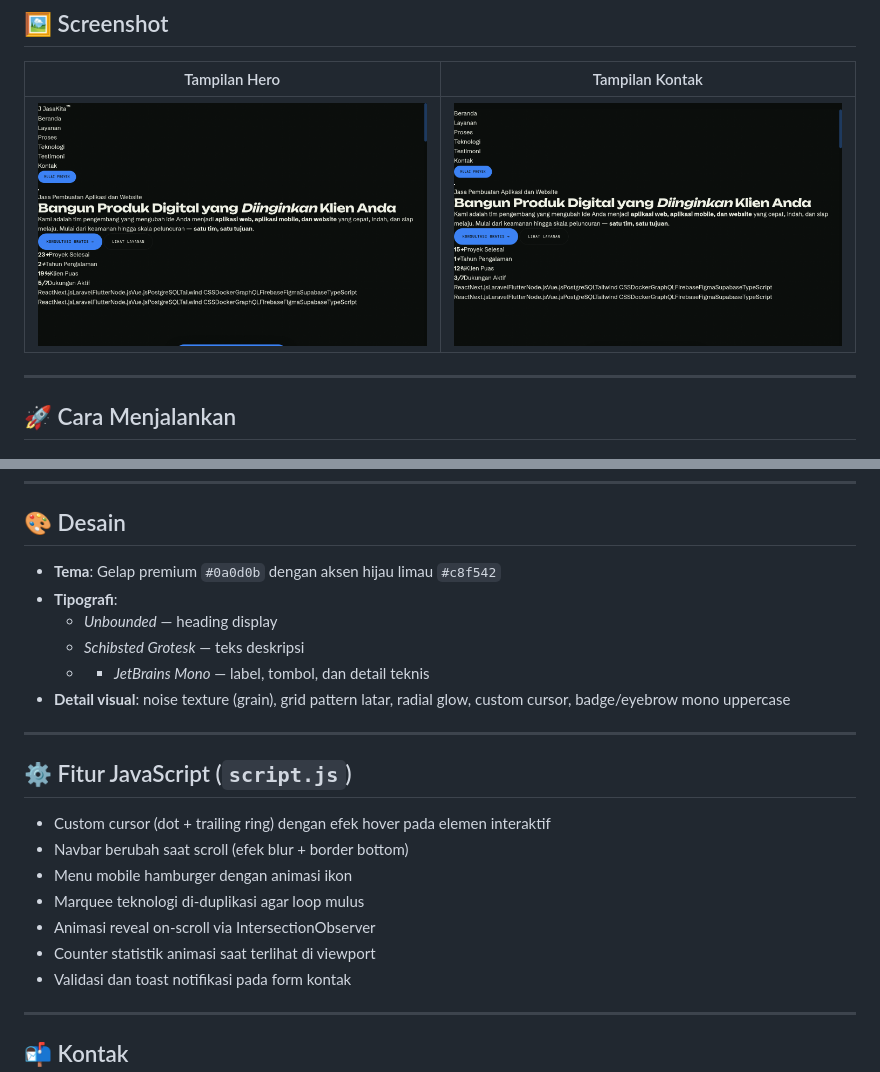
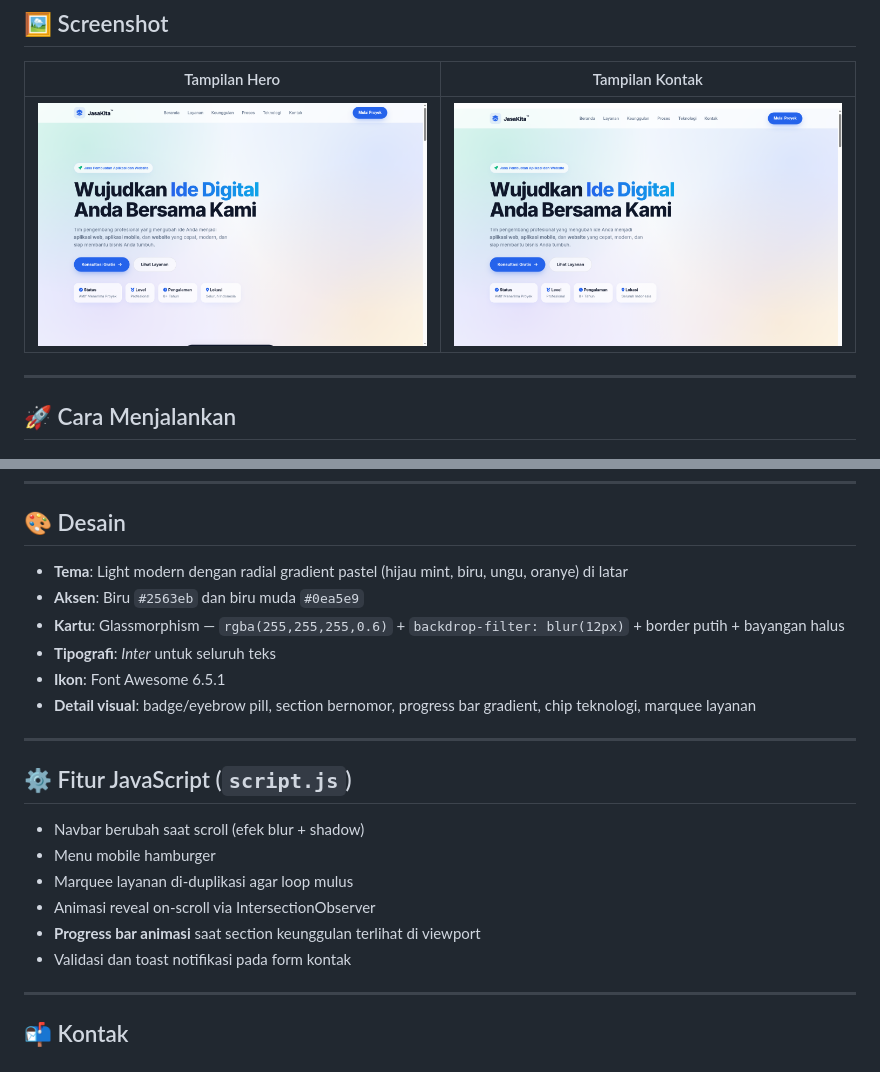
Before and after one commit to antono4/Jasakita, a Markdown page: README.md, 2 parts joined by grey strips. Rendered like a GitHub page; pictures changed too: preview-hero.png, preview-kontak.png.

```diff
--- a/README.md
+++ b/README.md
@@ -91,23 +87,22 @@ Atau cukup buka file `index.html` langsung di browser — semua aset sudah inlin
 
 ## 🎨 Desain
 
-- **Tema**: Gelap premium `#0a0d0b` dengan aksen hijau limau `#c8f542`
-- **Tipografi**:
-  - *Unbounded* — heading display
-  - *Schibsted Grotesk* — teks deskripsi
-  - - *JetBrains Mono* — label, tombol, dan detail teknis
-- **Detail visual**: noise texture (grain), grid pattern latar, radial glow, custom cursor, badge/eyebrow mono uppercase
+- **Tema**: Light modern dengan radial gradient pastel (hijau mint, biru, ungu, oranye) di latar
+- **Aksen**: Biru `#2563eb` dan biru muda `#0ea5e9`
+- **Kartu**: Glassmorphism — `rgba(255,255,255,0.6)` + `backdrop-filter: blur(12px)` + border putih + bayangan halus
+- **Tipografi**: *Inter* untuk seluruh teks
+- **Ikon**: Font Awesome 6.5.1
+- **Detail visual**: badge/eyebrow pill, section bernomor, progress bar gradient, chip teknologi, marquee layanan
 
 ---
 
 ## ⚙️ Fitur JavaScript (`script.js`)
 
-- Custom cursor (dot + trailing ring) dengan efek hover pada elemen interaktif
-- Navbar berubah saat scroll (efek blur + border bottom)
-- Menu mobile hamburger dengan animasi ikon
-- Marquee teknologi di-duplikasi agar loop mulus
+- Navbar berubah saat scroll (efek blur + shadow)
+- Menu mobile hamburger
+- Marquee layanan di-duplikasi agar loop mulus
 - Animasi reveal on-scroll via IntersectionObserver
-- Counter statistik animasi saat terlihat di viewport
+- **Progress bar animasi** saat section keunggulan terlihat di viewport
 - Validasi dan toast notifikasi pada form kontak
 
 ---
```
Also changed, not shown: other parts of README.md (+8 -12 lines), 2 other files.
